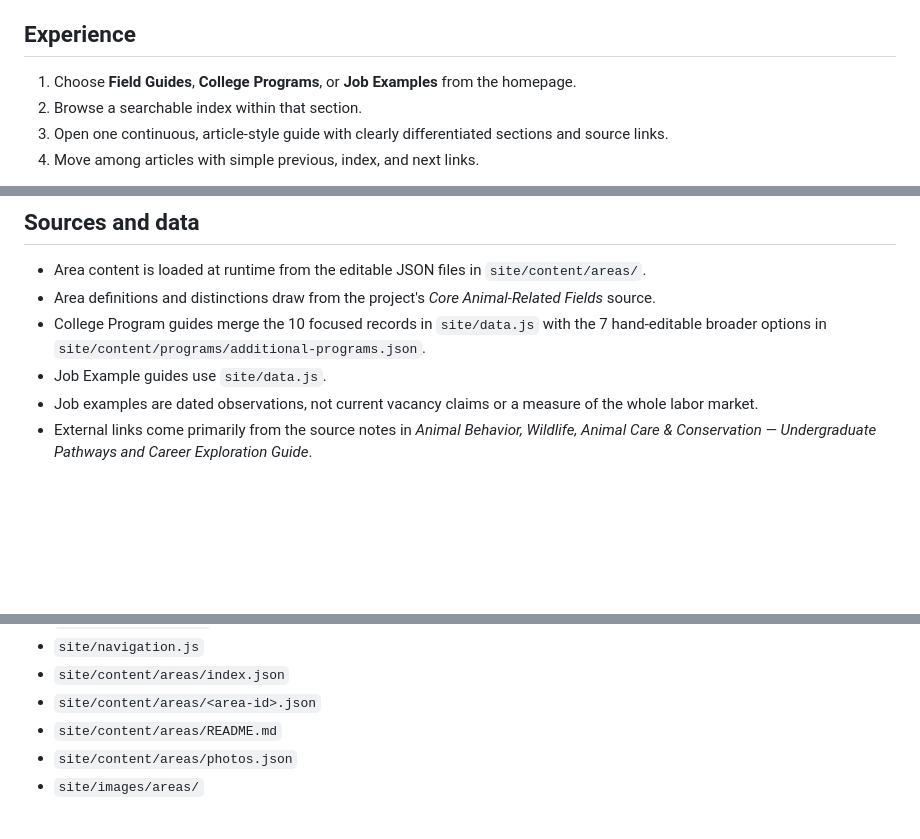
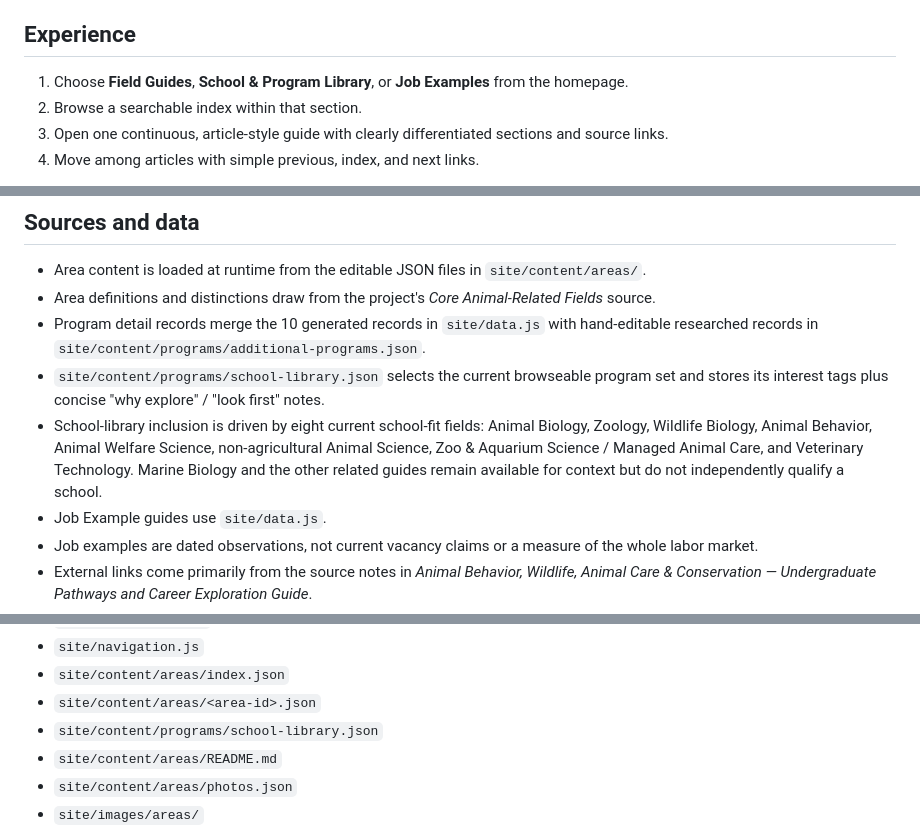
Before and after one commit to adichiara/animal_career_explorer, a Markdown page: docs/AREA_EXPLORER.md, 3 parts joined by grey strips. GitHub-like rendering; blank space fills up the shorter version.

Commit message:
Document revised field and school library workflow

```diff
--- a/docs/AREA_EXPLORER.md
+++ b/docs/AREA_EXPLORER.md
@@ -4,7 +4,7 @@ The public site is a content-first reference for students who are still learning
 
 ## Experience
 
-1. Choose **Field Guides**, **College Programs**, or **Job Examples** from the homepage.
+1. Choose **Field Guides**, **School & Program Library**, or **Job Examples** from the homepage.
 2. Browse a searchable index within that section.
 3. Open one continuous, article-style guide with clearly differentiated sections and source links.
 4. Move among articles with simple previous, index, and next links.
@@ -17,7 +17,9 @@ The homepage and primary navigation expose only the three reference sections. Th
 
 - Area content is loaded at runtime from the editable JSON files in `site/content/areas/`.
 - Area definitions and distinctions draw from the project's *Core Animal-Related Fields* source.
-- College Program guides merge the 10 focused records in `site/data.js` with the 7 hand-editable broader options in `site/content/programs/additional-programs.json`.
+- Program detail records merge the 10 generated records in `site/data.js` with hand-editable researched records in `site/content/programs/additional-programs.json`.
+- `site/content/programs/school-library.json` selects the current browseable program set and stores its interest tags plus concise "why explore" / "look first" notes.
+- School-library inclusion is driven by eight current school-fit fields: Animal Biology, Zoology, Wildlife Biology, Animal Behavior, Animal Welfare Science, non-agricultural Animal Science, Zoo & Aquarium Science / Managed Animal Care, and Veterinary Technology. Marine Biology and the other related guides remain available for context but do not independently qualify a school.
 - Job Example guides use `site/data.js`.
 - Job examples are dated observations, not current vacancy claims or a measure of the whole labor market.
 - External links come primarily from the source notes in *Animal Behavior, Wildlife, Animal Care & Conservation — Undergraduate Pathways and Career Exploration Guide*.
@@ -44,6 +46,7 @@ The homepage and primary navigation expose only the three reference sections. Th
 - `site/navigation.js`
 - `site/content/areas/index.json`
 - `site/content/areas/<area-id>.json`
+- `site/content/programs/school-library.json`
 - `site/content/areas/README.md`
 - `site/content/areas/photos.json`
 - `site/images/areas/`
```
